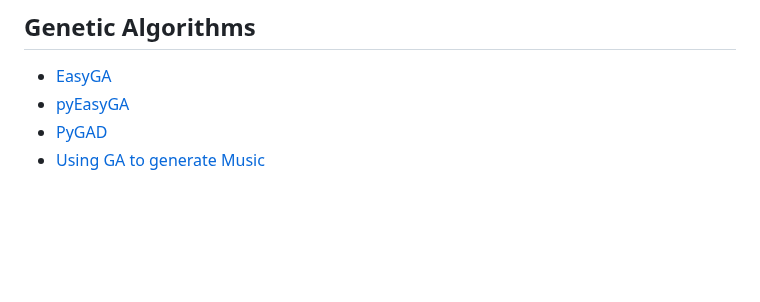
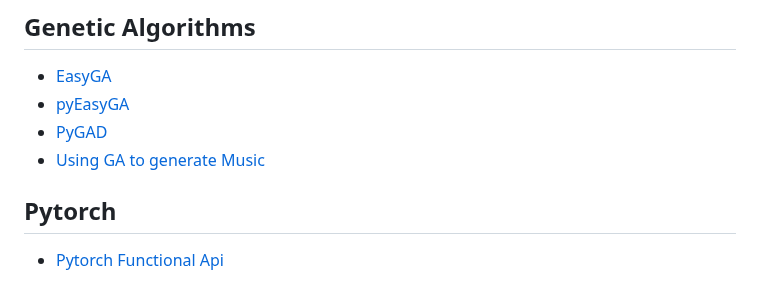
Before and after one commit to johnosbb/Artificial-intelligence, a Markdown page: README.md, the part around the change. Drawn GitHub-style; blank space fills up the shorter version.

```diff
--- a/README.md
+++ b/README.md
@@ -92,3 +92,7 @@ Traditional machine learning algorithms such as decision trees, random forests,
 - [pyEasyGA](./pyeasyga.md)
 - [PyGAD](./PyGAD.md)
 - [Using GA to generate Music](https://www.cse.chalmers.se/~abela/supervision/kandidat2014/DATX02_14_11.pdf)
+
+## Pytorch
+
+- [Pytorch Functional Api](https://jeancochrane.com/blog/pytorch-functional-api)
```
